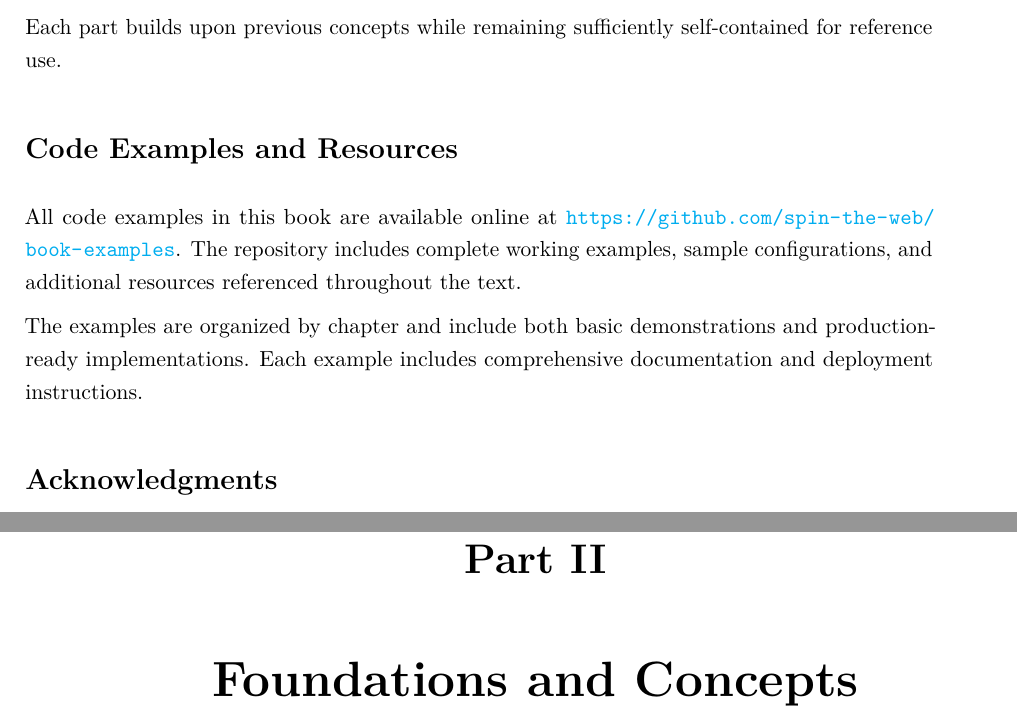
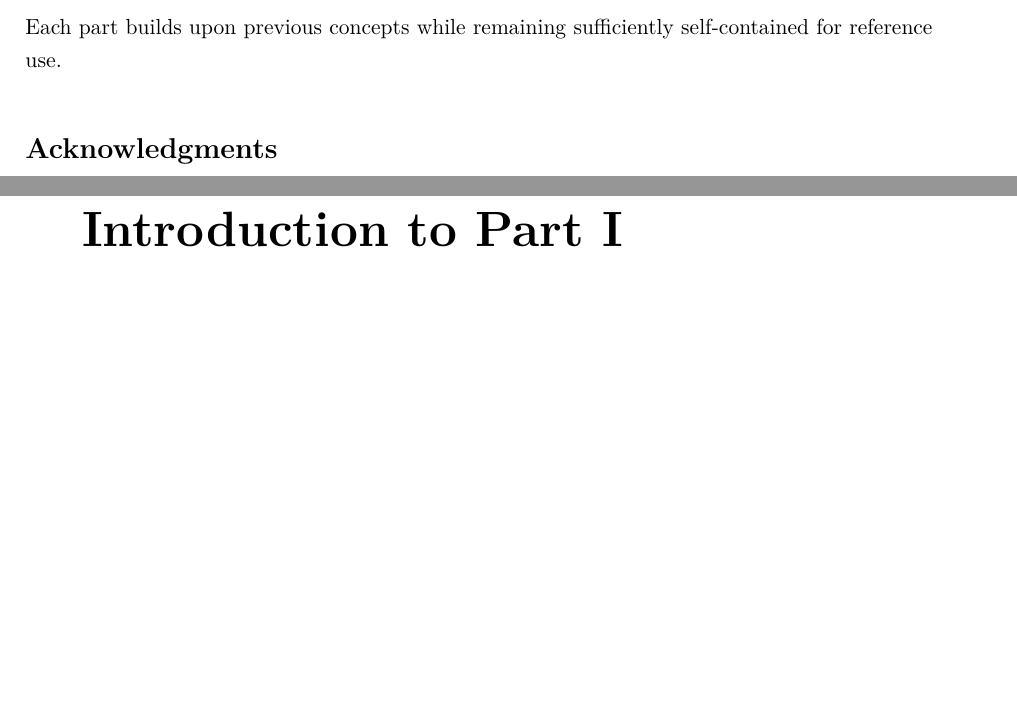
Before and after one commit to spintheweb/book, a LaTeX book (main.tex, which reads frontmatter/preface.tex, part1-foundations/part1.tex, preamble/commands.tex): two parts of pages 6 and 19 of 97 before the commit and two parts of pages 6 and 19 of 93 after it, joined at a grey line, cut so that both start at the same text, the shorter picture padded with empty space. Compiled offline with pdfLaTeX.

Commit message:
Refactor code structure for improved readability and maintainability

```diff
--- a/frontmatter/preface.tex
+++ b/frontmatter/preface.tex
@@ -42,12 +42,6 @@ The book follows a logical progression from concepts to implementation:
 
 Each part builds upon previous concepts while remaining sufficiently self-contained for reference use.
 
-\section*{Code Examples and Resources}
-
-All code examples in this book are available online at \url{https://github.com/spin-the-web/book-examples}. The repository includes complete working examples, sample configurations, and additional resources referenced throughout the text.
-
-The examples are organized by chapter and include both basic demonstrations and production-ready implementations. Each example includes comprehensive documentation and deployment instructions.
-
 \section*{Acknowledgments}
 
 This work builds upon decades of innovation in web technologies, enterprise software architecture, and user experience design. Special recognition goes to the communities behind XML Schema, JSON Schema, and the countless open-source projects that make modern web development possible.
--- a/part1-foundations/part1.tex
+++ b/part1-foundations/part1.tex
@@ -1,6 +1,7 @@
 % Part I: Foundations and Concepts
 
-\part{Foundations and Concepts}
+\chapter*{Introduction to Part I}
+\addcontentsline{toc}{chapter}{Introduction to Part I}
 \label{part:foundations}
 
 \begin{quote}
--- a/preamble/commands.tex
+++ b/preamble/commands.tex
@@ -86,7 +86,6 @@
 \newcommand{\tabref}[1]{Table~\ref{#1}}
 \newcommand{\chapref}[1]{Chapter~\ref{#1}}
 \newcommand{\secref}[1]{Section~\ref{#1}}
-\newcommand{\appref}[1]{Appendix~\ref{#1}}
 
 % Math notation for technical concepts
 \newcommand{\set}[1]{\{#1\}}
--- a/preamble/packages.tex
+++ b/preamble/packages.tex
@@ -71,7 +71,6 @@
 % Additional useful packages
 \usepackage{enumitem}
 \usepackage{multicol}
-\usepackage{appendix}
 \usepackage{pdfpages}
 \usepackage{afterpage}
 \usepackage{placeins}
```
Also changed, not shown: frontmatter/abstract.tex (+4 -0 lines), frontmatter/titlepage.tex (+1 -1 lines), main.tex (+0 -4 lines), part1-foundations/chapter00-genesis.tex (+1 -1 lines), .github/copilot-instructions.md, SpinTheWeb.pdf, figures/logo-bn_75x75.png (added), figures/spin-the-web-pillars.png (renamed from figures/spin-the-web-logo.png).
